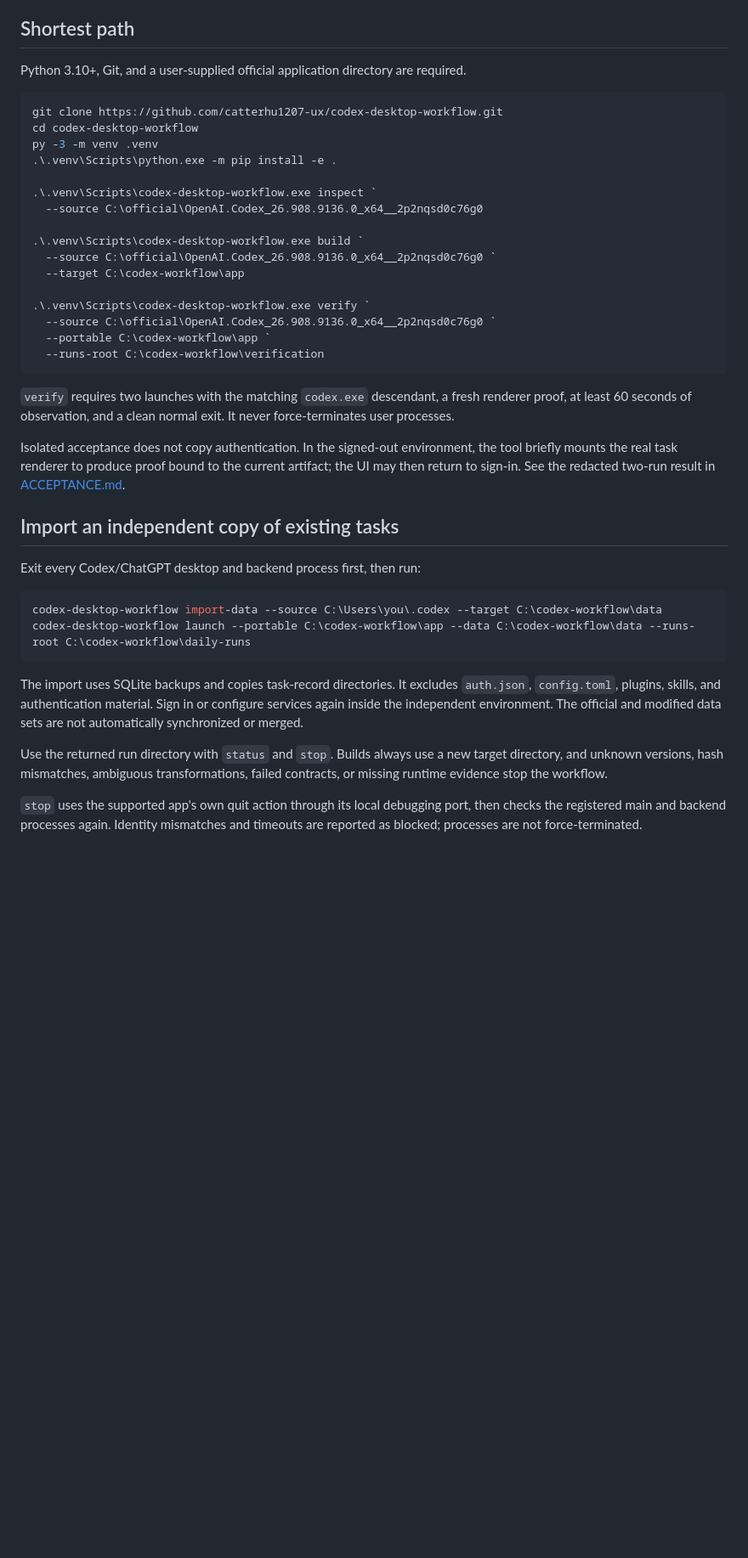
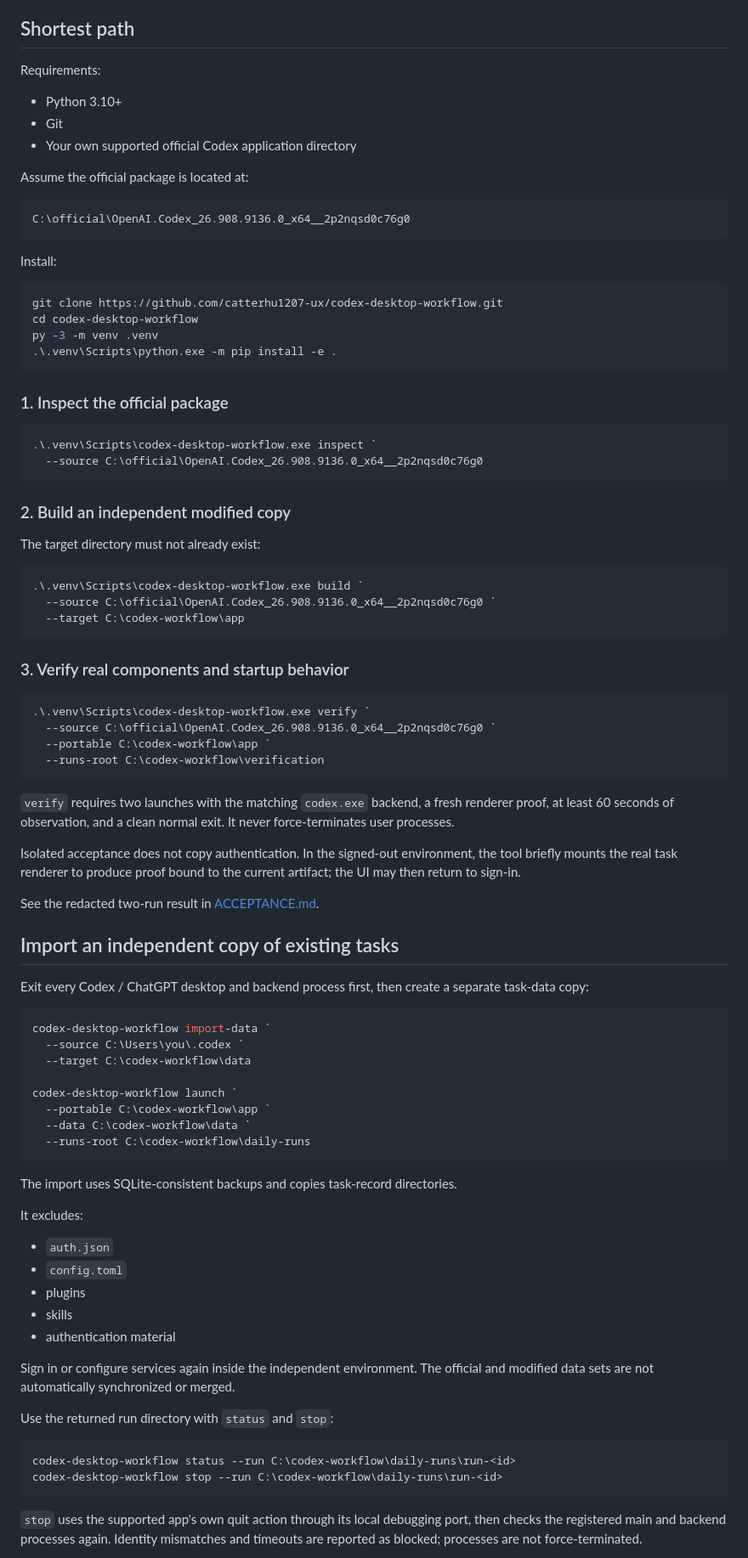
Before and after one commit to catterhu1207-ux/codex-desktop-workflow, a Markdown page: README.en.md, the part around one of its changes. Shown at 85% size. GitHub-like rendering; blank space fills up the shorter version.

````diff
--- a/README.en.md
+++ b/README.en.md
@@ -32,43 +64,92 @@ The cross-provider backend source patch is available in [codex-history-compat](h
 
 ## Shortest path
 
-Python 3.10+, Git, and a user-supplied official application directory are required.
+Requirements:
+
+- Python 3.10+
+- Git
+- Your own supported official Codex application directory
+
+Assume the official package is located at:
+
+```text
+C:\official\OpenAI.Codex_26.908.9136.0_x64__2p2nqsd0c76g0
+```
+
+Install:
 
 ```powershell
 git clone https://github.com/catterhu1207-ux/codex-desktop-workflow.git
 cd codex-desktop-workflow
 py -3 -m venv .venv
 .\.venv\Scripts\python.exe -m pip install -e .
+```
 
+### 1. Inspect the official package
+
+```powershell
 .\.venv\Scripts\codex-desktop-workflow.exe inspect `
   --source C:\official\OpenAI.Codex_26.908.9136.0_x64__2p2nqsd0c76g0
+```
 
+### 2. Build an independent modified copy
+
+The target directory must not already exist:
+
+```powershell
 .\.venv\Scripts\codex-desktop-workflow.exe build `
   --source C:\official\OpenAI.Codex_26.908.9136.0_x64__2p2nqsd0c76g0 `
   --target C:\codex-workflow\app
+```
 
+### 3. Verify real components and startup behavior
+
+```powershell
 .\.venv\Scripts\codex-desktop-workflow.exe verify `
   --source C:\official\OpenAI.Codex_26.908.9136.0_x64__2p2nqsd0c76g0 `
   --portable C:\codex-workflow\app `
   --runs-root C:\codex-workflow\verification
 ```
 
-`verify` requires two launches with the matching `codex.exe` descendant, a fresh renderer proof, at least 60 seconds of observation, and a clean normal exit. It never force-terminates user processes.
+`verify` requires two launches with the matching `codex.exe` backend, a fresh renderer proof, at least 60 seconds of observation, and a clean normal exit. It never force-terminates user processes.
 
-Isolated acceptance does not copy authentication. In the signed-out environment, the tool briefly mounts the real task renderer to produce proof bound to the current artifact; the UI may then return to sign-in. See the redacted two-run result in [ACCEPTANCE.md](ACCEPTANCE.md).
+Isolated acceptance does not copy authentication. In the signed-out environment, the tool briefly mounts the real task renderer to produce proof bound to the current artifact; the UI may then return to sign-in.
+
+See the redacted two-run result in [ACCEPTANCE.md](ACCEPTANCE.md).
 
 ## Import an independent copy of existing tasks
 
-Exit every Codex/ChatGPT desktop and backend process first, then run:
+Exit every Codex / ChatGPT desktop and backend process first, then create a separate task-data copy:
 
 ```powershell
-codex-desktop-workflow import-data --source C:\Users\you\.codex --target C:\codex-workflow\data
-codex-desktop-workflow launch --portable C:\codex-workflow\app --data C:\codex-workflow\data --runs-root C:\codex-workflow\daily-runs
+codex-desktop-workflow import-data `
+  --source C:\Users\you\.codex `
+  --target C:\codex-workflow\data
+
+codex-desktop-workflow launch `
+  --portable C:\codex-workflow\app `
+  --data C:\codex-workflow\data `
+  --runs-root C:\codex-workflow\daily-runs
 ```
 
-The import uses SQLite backups and copies task-record directories. It excludes `auth.json`, `config.toml`, plugins, skills, and authentication material. Sign in or configure services again inside the independent environment. The official and modified data sets are not automatically synchronized or merged.
+The import uses SQLite-consistent backups and copies task-record directories.
 
-Use the returned run directory with `status` and `stop`. Builds always use a new target directory, and unknown versions, hash mismatches, ambiguous transformations, failed contracts, or missing runtime evidence stop the workflow.
+It excludes:
+
+- `auth.json`
+- `config.toml`
+- plugins
+- skills
+- authentication material
+
+Sign in or configure services again inside the independent environment. The official and modified data sets are not automatically synchronized or merged.
+
+Use the returned run directory with `status` and `stop`:
+
+```powershell
+codex-desktop-workflow status --run C:\codex-workflow\daily-runs\run-<id>
+codex-desktop-workflow stop --run C:\codex-workflow\daily-runs\run-<id>
+```
 
 `stop` uses the supported app's own quit action through its local debugging port, then checks the registered main and backend processes again. Identity mismatches and timeouts are reported as blocked; processes are not force-terminated.
 
````
Also changed, not shown: other parts of README.en.md (+92 -19 lines).
